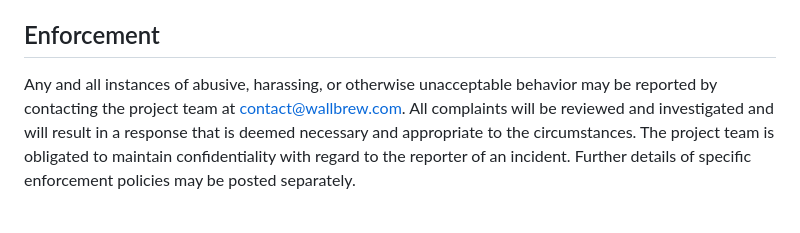
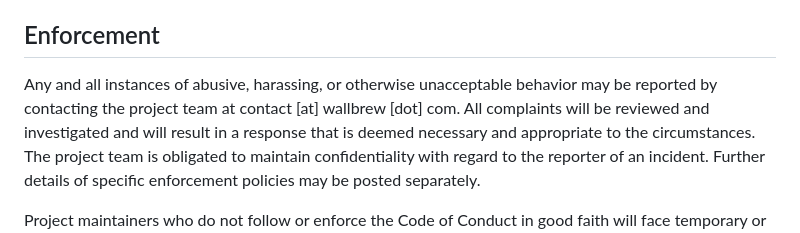
Before and after one commit to Wall-Brew-Co/brew-bot, a Markdown page: CODE_OF_CONDUCT.md, the part around the change. Drawn GitHub-style.

Commit message:
[bot] synced local 'CODE_OF_CONDUCT.md' with remote 'sources/community/CODE_OF_CONDUCT.md'
Sourced from: https://github.com/Wall-Brew-Co/rebroadcast

```diff
--- a/CODE_OF_CONDUCT.md
+++ b/CODE_OF_CONDUCT.md
@@ -65,7 +65,7 @@ Representation of a project may be further defined and clarified by project main
 
 ## Enforcement
 
-Any and all instances of abusive, harassing, or otherwise unacceptable behavior may be reported by contacting the project team at contact@wallbrew.com.
+Any and all instances of abusive, harassing, or otherwise unacceptable behavior may be reported by contacting the project team at contact [at] wallbrew [dot] com.
 All complaints will be reviewed and investigated and will result in a response that is deemed necessary and appropriate to the circumstances.
 The project team is obligated to maintain confidentiality with regard to the reporter of an incident.
 Further details of specific enforcement policies may be posted separately.
```
